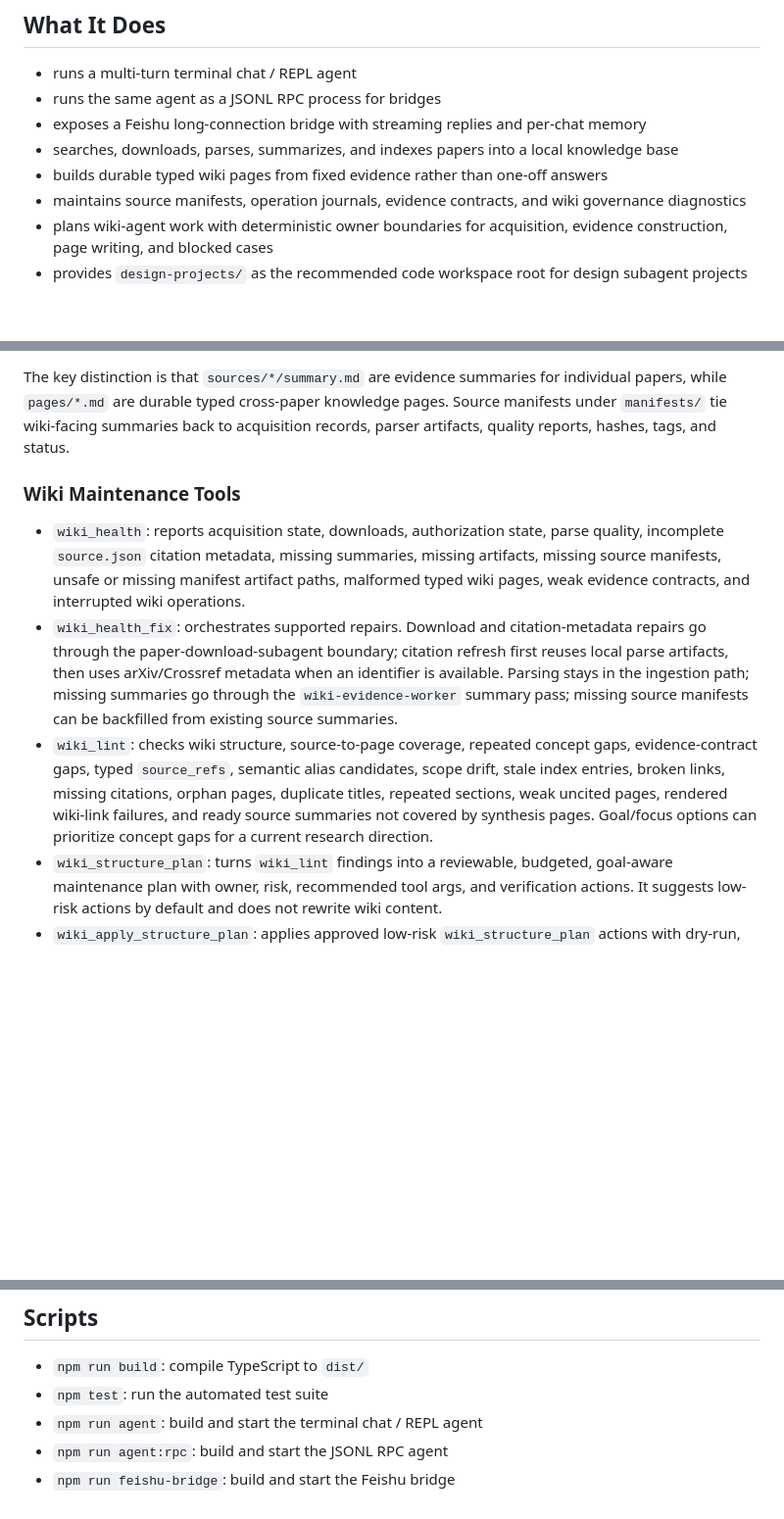
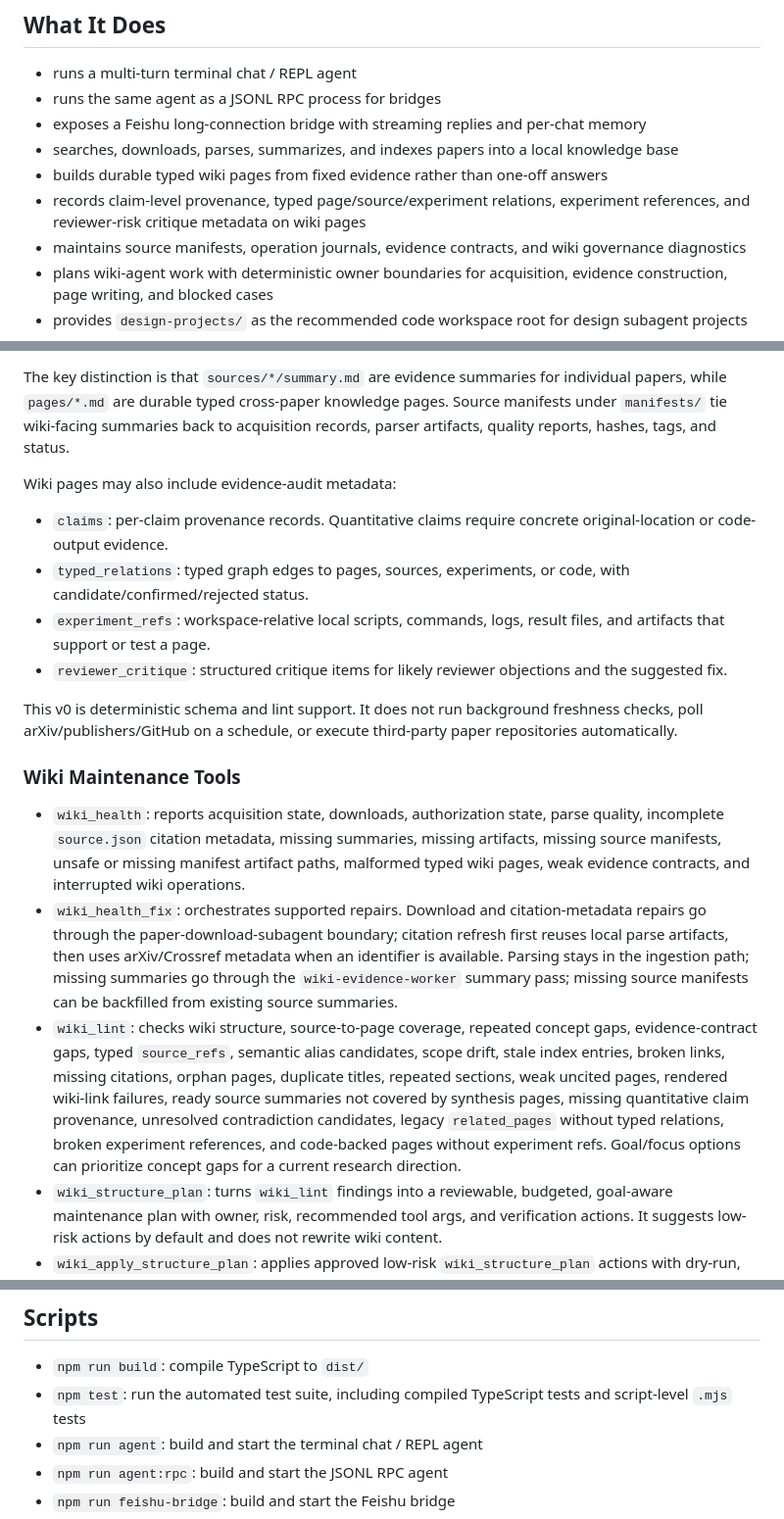
Before and after one commit to HyperHarness/pi-agent-minimal-ts, a Markdown page: README.md, 3 parts joined by grey strips. Shown at 98% size. GitHub-like rendering; blank space fills up the shorter version.

Commit message:
Update evidence audit documentation

```diff
--- a/README.md
+++ b/README.md
@@ -11,6 +11,7 @@ This repository is a practical agent harness for literature ingestion, local wik
 - exposes a Feishu long-connection bridge with streaming replies and per-chat memory
 - searches, downloads, parses, summarizes, and indexes papers into a local knowledge base
 - builds durable typed wiki pages from fixed evidence rather than one-off answers
+- records claim-level provenance, typed page/source/experiment relations, experiment references, and reviewer-risk critique metadata on wiki pages
 - maintains source manifests, operation journals, evidence contracts, and wiki governance diagnostics
 - plans wiki-agent work with deterministic owner boundaries for acquisition, evidence construction, page writing, and blocked cases
 - provides `design-projects/` as the recommended code workspace root for design subagent projects
@@ -309,11 +313,20 @@ Publisher and external URLs use the browser extension bridge by default when con
 
 The key distinction is that `sources/*/summary.md` are evidence summaries for individual papers, while `pages/*.md` are durable typed cross-paper knowledge pages. Source manifests under `manifests/` tie wiki-facing summaries back to acquisition records, parser artifacts, quality reports, hashes, tags, and status.
 
+Wiki pages may also include evidence-audit metadata:
+
+- `claims`: per-claim provenance records. Quantitative claims require concrete original-location or code-output evidence.
+- `typed_relations`: typed graph edges to pages, sources, experiments, or code, with candidate/confirmed/rejected status.
+- `experiment_refs`: workspace-relative local scripts, commands, logs, result files, and artifacts that support or test a page.
+- `reviewer_critique`: structured critique items for likely reviewer objections and the suggested fix.
+
+This v0 is deterministic schema and lint support. It does not run background freshness checks, poll arXiv/publishers/GitHub on a schedule, or execute third-party paper repositories automatically.
+
 ### Wiki Maintenance Tools
 
 - `wiki_health`: reports acquisition state, downloads, authorization state, parse quality, incomplete `source.json` citation metadata, missing summaries, missing artifacts, missing source manifests, unsafe or missing manifest artifact paths, malformed typed wiki pages, weak evidence contracts, and interrupted wiki operations.
 - `wiki_health_fix`: orchestrates supported repairs. Download and citation-metadata repairs go through the paper-download-subagent boundary; citation refresh first reuses local parse artifacts, then uses arXiv/Crossref metadata when an identifier is available. Parsing stays in the ingestion path; missing summaries go through the `wiki-evidence-worker` summary pass; missing source manifests can be backfilled from existing source summaries.
-- `wiki_lint`: checks wiki structure, source-to-page coverage, repeated concept gaps, evidence-contract gaps, typed `source_refs`, semantic alias candidates, scope drift, stale index entries, broken links, missing citations, orphan pages, duplicate titles, repeated sections, weak uncited pages, rendered wiki-link failures, and ready source summaries not covered by synthesis pages. Goal/focus options can prioritize concept gaps for a current research direction.
+- `wiki_lint`: checks wiki structure, source-to-page coverage, repeated concept gaps, evidence-contract gaps, typed `source_refs`, semantic alias candidates, scope drift, stale index entries, broken links, missing citations, orphan pages, duplicate titles, repeated sections, weak uncited pages, rendered wiki-link failures, ready source summaries not covered by synthesis pages, missing quantitative claim provenance, unresolved contradiction candidates, legacy `related_pages` without typed relations, broken experiment references, and code-backed pages without experiment refs. Goal/focus options can prioritize concept gaps for a current research direction.
 - `wiki_structure_plan`: turns `wiki_lint` findings into a reviewable, budgeted, goal-aware maintenance plan with owner, risk, recommended tool args, and verification actions. It suggests low-risk actions by default and does not rewrite wiki content.
 - `wiki_apply_structure_plan`: applies approved low-risk `wiki_structure_plan` actions with dry-run, preflight, journal, and verification safeguards. Supported writes are deterministic duplicate-section cleanup, safe alias creation, deterministic index rebuild, and constrained `## Scope Note` updates.
 
@@ -508,7 +523,7 @@ If you run `npm install --ignore-scripts`, build/test still work, but browser to
 ## Scripts
 
 - `npm run build`: compile TypeScript to `dist/`
-- `npm test`: run the automated test suite
+- `npm test`: run the automated test suite, including compiled TypeScript tests and script-level `.mjs` tests
 - `npm run agent`: build and start the terminal chat / REPL agent
 - `npm run agent:rpc`: build and start the JSONL RPC agent
 - `npm run feishu-bridge`: build and start the Feishu bridge
```
Also changed, not shown: other parts of README.md (+5 -0 lines), docs/code-architecture.md (+20 -12 lines).
